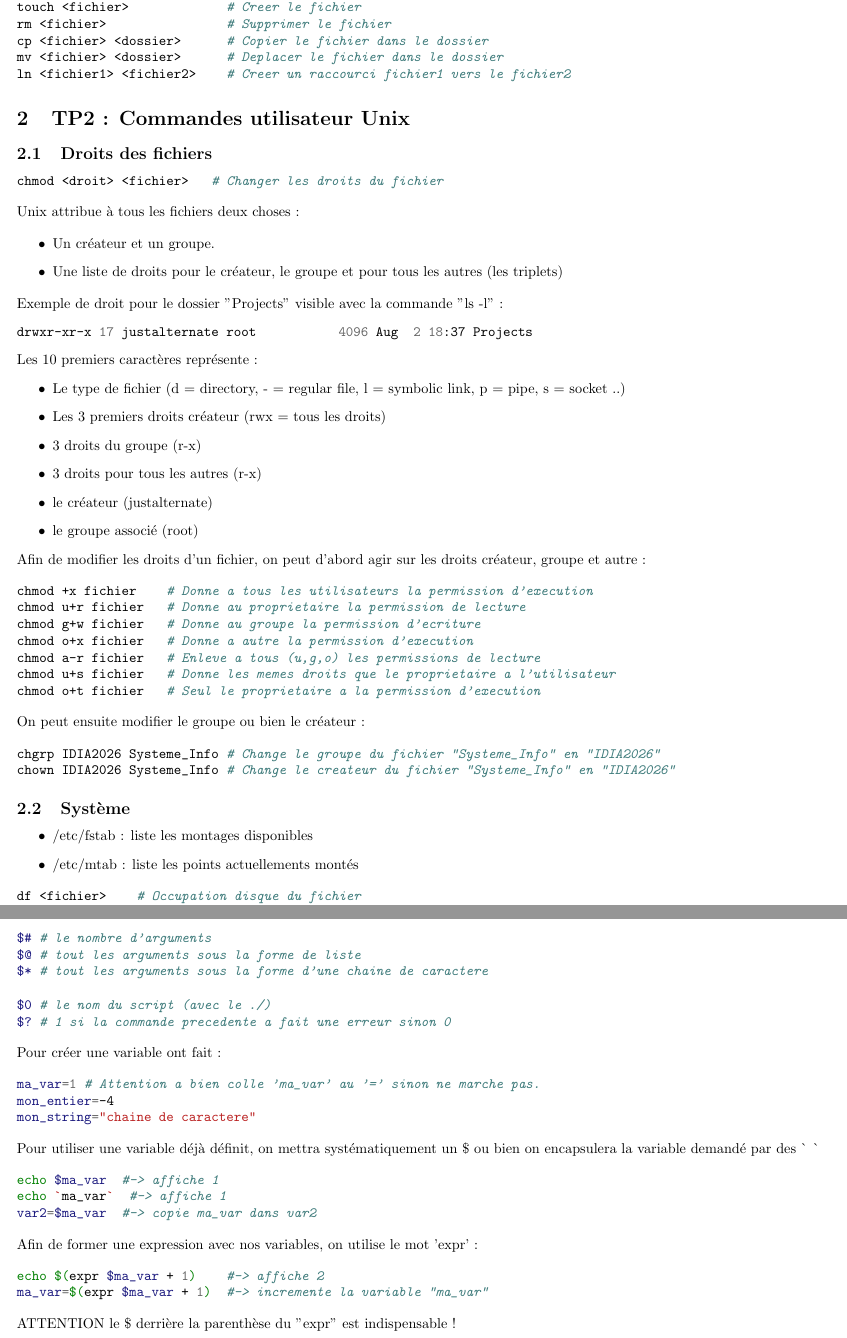
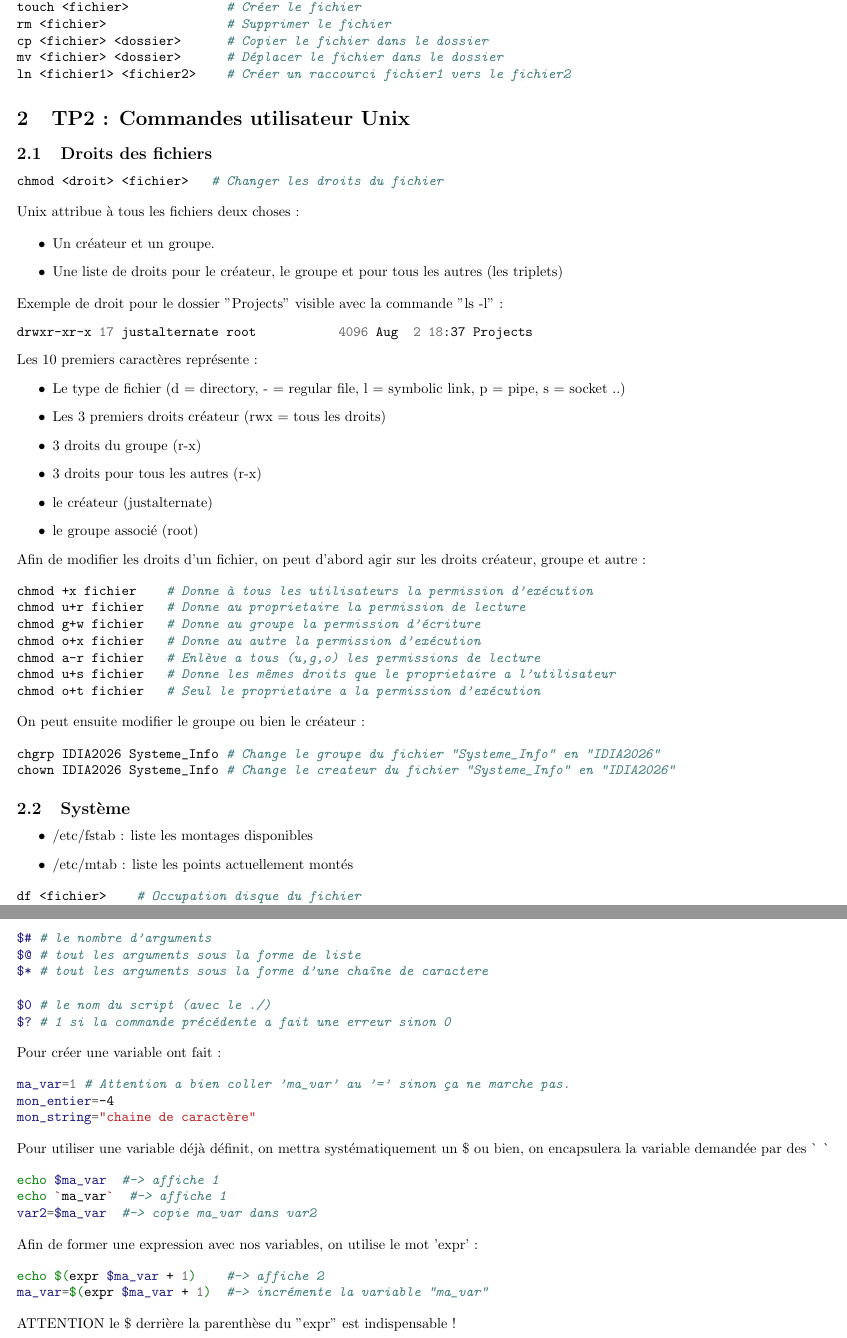
Before and after one commit to JustAlternate/SI_TP, a LaTeX document (CahierTP.tex): two parts of pages 2 and 4 of 4, joined at a grey line, cut so that both start at the same text. Compiled offline with pdfLaTeX.

Commit message:
ajout cara spéciaux dans les nouvaeu code block

```diff
--- a/CahierTP.tex
+++ b/CahierTP.tex
@@ -97,13 +97,13 @@ Les 10 premiers caractères représente :
 Afin de modifier les droits d'un fichier, on peut d'abord agir sur les droits créateur, groupe et autre :
 
 \begin{minted}{bash}
-chmod +x fichier    # Donne a tous les utilisateurs la permission d'execution
+chmod +x fichier    # Donne à tous les utilisateurs la permission d'exécution
 chmod u+r fichier   # Donne au proprietaire la permission de lecture
-chmod g+w fichier   # Donne au groupe la permission d'ecriture
-chmod o+x fichier   # Donne a autre la permission d'execution
-chmod a-r fichier   # Enleve a tous (u,g,o) les permissions de lecture
-chmod u+s fichier   # Donne les memes droits que le proprietaire a l'utilisateur
-chmod o+t fichier   # Seul le proprietaire a la permission d'execution
+chmod g+w fichier   # Donne au groupe la permission d'écriture
+chmod o+x fichier   # Donne au autre la permission d'exécution
+chmod a-r fichier   # Enlève a tous (u,g,o) les permissions de lecture
+chmod u+s fichier   # Donne les mêmes droits que le proprietaire a l'utilisateur
+chmod o+t fichier   # Seul le proprietaire a la permission d'exécution
 \end{minted}
 
 On peut ensuite modifier le groupe ou bien le créateur :
@@ -116,11 +116,11 @@ chown IDIA2026 Systeme_Info # Change le createur du fichier "Systeme_Info" en "I
 \subsection{Système}
 \begin{itemize}
   \item /etc/fstab : liste les montages disponibles
-  \item /etc/mtab : liste les points actuellements montés
+  \item /etc/mtab : liste les points actuellement montés
 \end{itemize}
 \begin{minted}{bash}
 df <fichier>    # Occupation disque du fichier
-mount           # Monte un systeme de fichiers dans un repertoire de l'arborescence
+mount           # Monte un systeme de fichiers dans un répertoire de l'arborescence
 \end{minted}
 
 \subsection{Redirection}
@@ -219,21 +219,21 @@ $2 # arg2
 
 $# # le nombre d'arguments
 $@ # tout les arguments sous la forme de liste
-$* # tout les arguments sous la forme d'une chaine de caractere
+$* # tout les arguments sous la forme d'une chaîne de caractere
 
 $0 # le nom du script (avec le ./)
-$? # 1 si la commande precedente a fait une erreur sinon 0
+$? # 1 si la commande précédente a fait une erreur sinon 0
 \end{minted}
 
 Pour créer une variable ont fait :
 
 \begin{minted}{bash}
-ma_var=1 # Attention a bien colle 'ma_var' au '=' sinon ne marche pas.
+ma_var=1 # Attention a bien coller 'ma_var' au '=' sinon ça ne marche pas.
 mon_entier=-4
-mon_string="chaine de caractere"
+mon_string="chaine de caractère"
 \end{minted}
 
-Pour utiliser une variable déjà définit, on mettra systématiquement un \$ ou bien on encapsulera la variable demandé par des \`{} \`{}
+Pour utiliser une variable déjà définit, on mettra systématiquement un \$ ou bien, on encapsulera la variable demandée par des \`{} \`{}
 
 \begin{minted}{bash}
 echo $ma_var  #-> affiche 1
@@ -245,7 +245,7 @@ Afin de former une expression avec nos variables, on utilise le mot 'expr' :
 
 \begin{minted}{bash}
 echo $(expr $ma_var + 1)    #-> affiche 2
-ma_var=$(expr $ma_var + 1)  #-> incremente la variable "ma_var"
+ma_var=$(expr $ma_var + 1)  #-> incrémente la variable "ma_var"
 \end{minted}
 
 ATTENTION le \$ derrière la parenthèse du "expr" est indispensable !
```
Also changed, not shown: CahierTP.tex (32 more changed lines).
